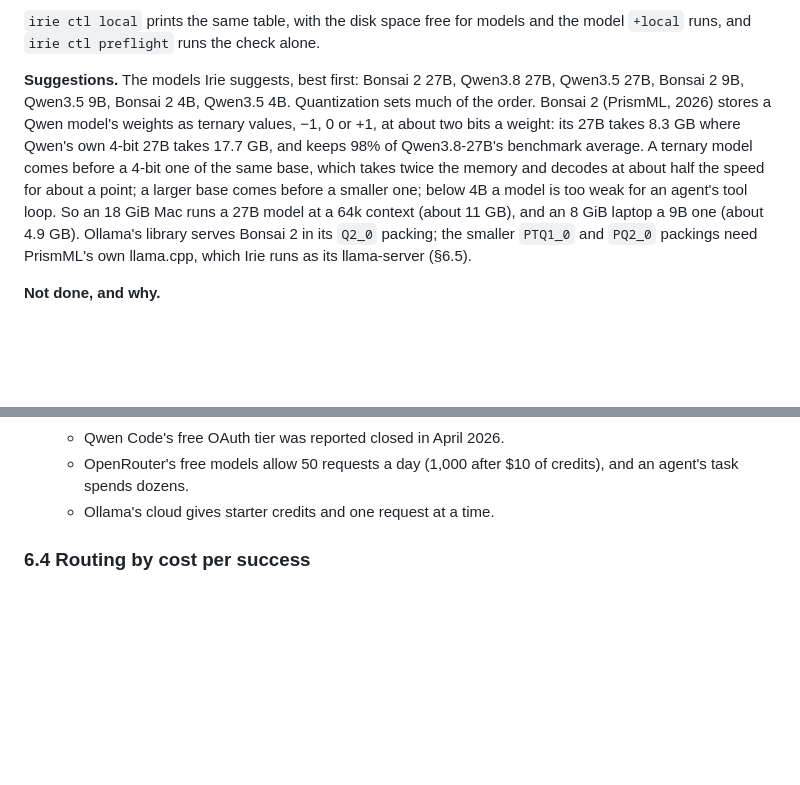
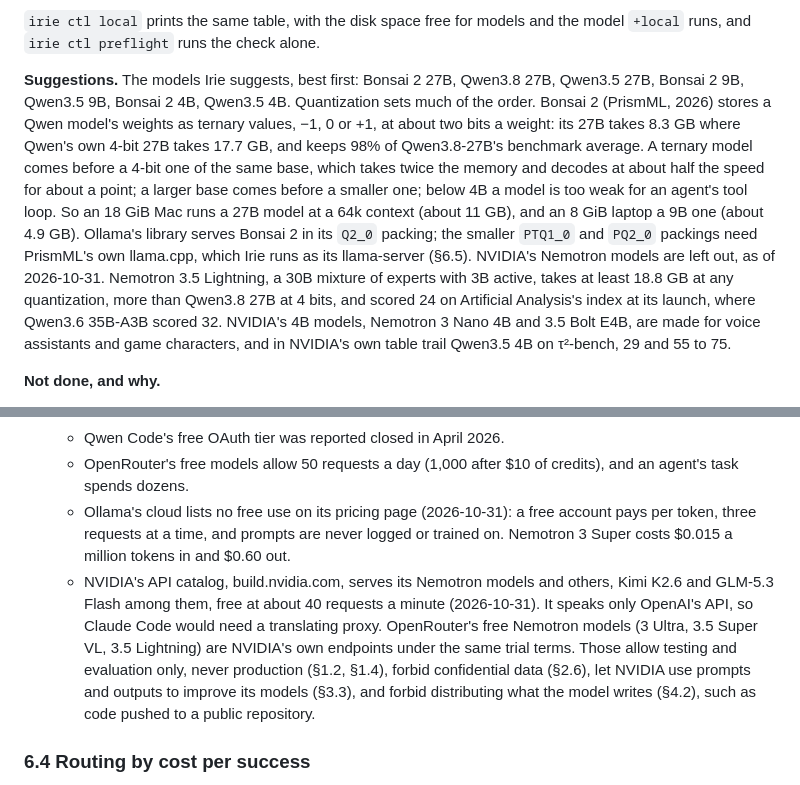
Before and after one commit to irie-people/irie, a Markdown page: docs/DESIGN.md, 2 parts joined by grey strips. GitHub-like rendering; blank space fills up the shorter version.

```diff
--- a/docs/DESIGN.md
+++ b/docs/DESIGN.md
@@ -1079,7 +1079,7 @@ The status strip shows a session's cost (`$1.23 ctx 41% 640 MB`, or `local` for
 
 `irie ctl local` prints the same table, with the disk space free for models and the model `+local` runs, and `irie ctl preflight` runs the check alone.
 
-**Suggestions.** The models Irie suggests, best first: Bonsai 2 27B, Qwen3.8 27B, Qwen3.5 27B, Bonsai 2 9B, Qwen3.5 9B, Bonsai 2 4B, Qwen3.5 4B. Quantization sets much of the order. Bonsai 2 (PrismML, 2026) stores a Qwen model's weights as ternary values, −1, 0 or +1, at about two bits a weight: its 27B takes 8.3 GB where Qwen's own 4-bit 27B takes 17.7 GB, and keeps 98% of Qwen3.8-27B's benchmark average. A ternary model comes before a 4-bit one of the same base, which takes twice the memory and decodes at about half the speed for about a point; a larger base comes before a smaller one; below 4B a model is too weak for an agent's tool loop. So an 18 GiB Mac runs a 27B model at a 64k context (about 11 GB), and an 8 GiB laptop a 9B one (about 4.9 GB). Ollama's library serves Bonsai 2 in its `Q2_0` packing; the smaller `PTQ1_0` and `PQ2_0` packings need PrismML's own llama.cpp, which Irie runs as its llama-server (§6.5).
+**Suggestions.** The models Irie suggests, best first: Bonsai 2 27B, Qwen3.8 27B, Qwen3.5 27B, Bonsai 2 9B, Qwen3.5 9B, Bonsai 2 4B, Qwen3.5 4B. Quantization sets much of the order. Bonsai 2 (PrismML, 2026) stores a Qwen model's weights as ternary values, −1, 0 or +1, at about two bits a weight: its 27B takes 8.3 GB where Qwen's own 4-bit 27B takes 17.7 GB, and keeps 98% of Qwen3.8-27B's benchmark average. A ternary model comes before a 4-bit one of the same base, which takes twice the memory and decodes at about half the speed for about a point; a larger base comes before a smaller one; below 4B a model is too weak for an agent's tool loop. So an 18 GiB Mac runs a 27B model at a 64k context (about 11 GB), and an 8 GiB laptop a 9B one (about 4.9 GB). Ollama's library serves Bonsai 2 in its `Q2_0` packing; the smaller `PTQ1_0` and `PQ2_0` packings need PrismML's own llama.cpp, which Irie runs as its llama-server (§6.5). NVIDIA's Nemotron models are left out, as of 2026-10-31. Nemotron 3.5 Lightning, a 30B mixture of experts with 3B active, takes at least 18.8 GB at any quantization, more than Qwen3.8 27B at 4 bits, and scored 24 on Artificial Analysis's index at its launch, where Qwen3.6 35B-A3B scored 32. NVIDIA's 4B models, Nemotron 3 Nano 4B and 3.5 Bolt E4B, are made for voice assistants and game characters, and in NVIDIA's own table trail Qwen3.5 4B on τ²-bench, 29 and 55 to 75.
 
 **Not done, and why.**
 - **Bundling Ollama.** Its macOS app is about 650 MB and has its own security updates, and the user's own install is one command away.
@@ -1088,7 +1088,8 @@ The status strip shows a session's cost (`$1.23 ctx 41% 640 MB`, or `local` for
   - Gemini CLI's free Google sign-in moved to Antigravity CLI for unpaid users on 2026-06-18.
   - Qwen Code's free OAuth tier was reported closed in April 2026.
   - OpenRouter's free models allow 50 requests a day (1,000 after $10 of credits), and an agent's task spends dozens.
-  - Ollama's cloud gives starter credits and one request at a time.
+  - Ollama's cloud lists no free use on its pricing page (2026-10-31): a free account pays per token, three requests at a time, and prompts are never logged or trained on. Nemotron 3 Super costs $0.015 a million tokens in and $0.60 out.
+  - NVIDIA's API catalog, build.nvidia.com, serves its Nemotron models and others, Kimi K2.6 and GLM-5.3 Flash among them, free at about 40 requests a minute (2026-10-31). It speaks only OpenAI's API, so Claude Code would need a translating proxy. OpenRouter's free Nemotron models (3 Ultra, 3.5 Super VL, 3.5 Lightning) are NVIDIA's own endpoints under the same trial terms. Those allow testing and evaluation only, never production (§1.2, §1.4), forbid confidential data (§2.6), let NVIDIA use prompts and outputs to improve its models (§3.3), and forbid distributing what the model writes (§4.2), such as code pushed to a public repository.
 
 ### 6.4 Routing by cost per success
 
```
Also changed, not shown: PROVENANCE.md (+5 -0 lines).
